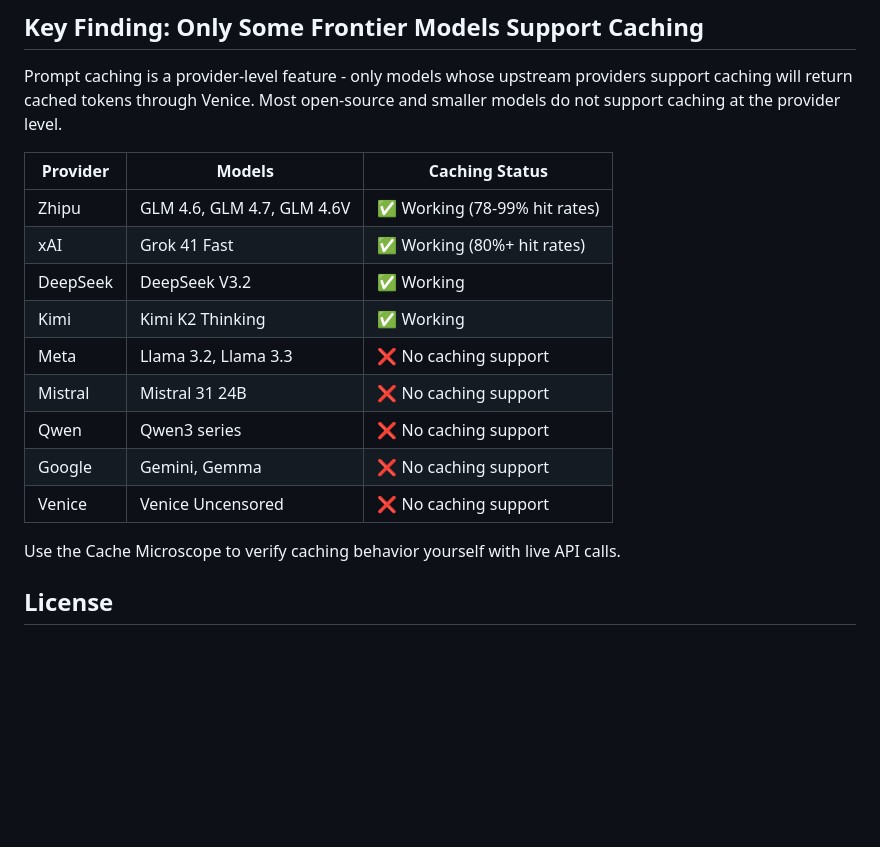
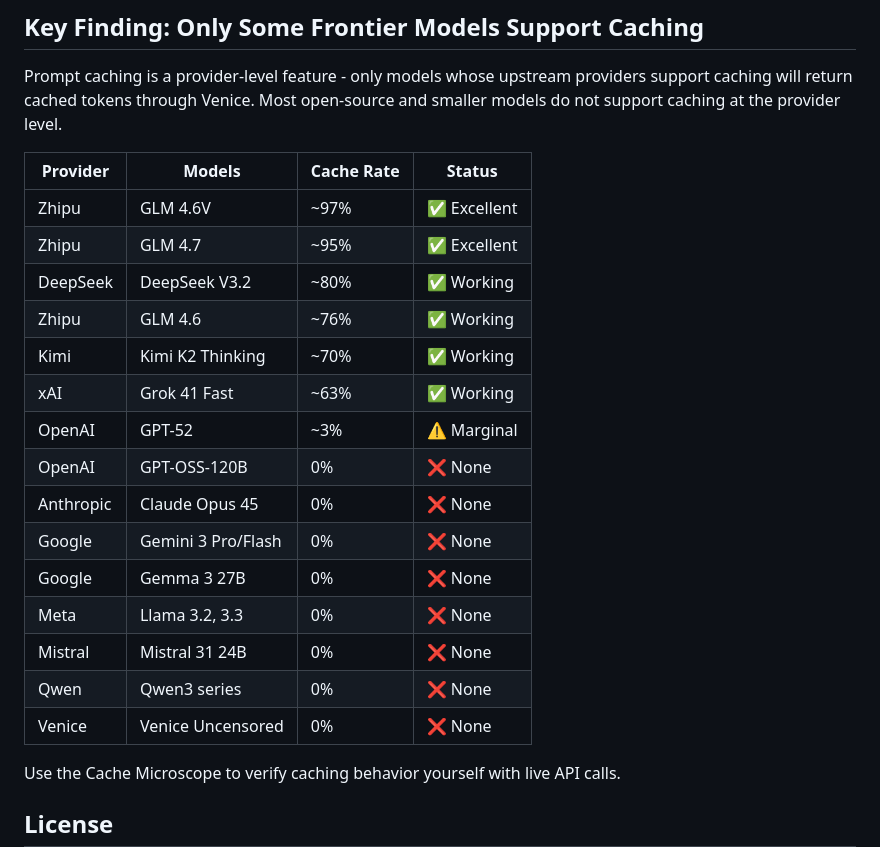
Before and after one commit to georgeglarson/venice-caching-tests, a Markdown page: README.md, the part around the change. Drawn GitHub-style; blank space fills up the shorter version.

Commit message:
docs: show actual cache rates from test data
Replace simplified categories with real measured cache rates.
GPT-52 shows ~3% marginal caching - the monitor should reveal
exactly what the data shows, not oversimplify.

🤖 Generated with [Claude Code](https://claude.com/claude-code)

Co-Authored-By: Claude <noreply@anthropic.com>

```diff
--- a/README.md
+++ b/README.md
@@ -499,17 +499,23 @@ These features are not currently implemented. For most use cases, a single serve
 
 Prompt caching is a provider-level feature - only models whose upstream providers support caching will return cached tokens through Venice. Most open-source and smaller models do not support caching at the provider level.
 
-| Provider | Models | Caching Status |
-|----------|--------|----------------|
-| Zhipu | GLM 4.6, GLM 4.7, GLM 4.6V | ✅ Working (78-99% hit rates) |
-| xAI | Grok 41 Fast | ✅ Working (80%+ hit rates) |
-| DeepSeek | DeepSeek V3.2 | ✅ Working |
-| Kimi | Kimi K2 Thinking | ✅ Working |
-| Meta | Llama 3.2, Llama 3.3 | ❌ No caching support |
-| Mistral | Mistral 31 24B | ❌ No caching support |
-| Qwen | Qwen3 series | ❌ No caching support |
-| Google | Gemini, Gemma | ❌ No caching support |
-| Venice | Venice Uncensored | ❌ No caching support |
+| Provider | Models | Cache Rate | Status |
+|----------|--------|------------|--------|
+| Zhipu | GLM 4.6V | ~97% | ✅ Excellent |
+| Zhipu | GLM 4.7 | ~95% | ✅ Excellent |
+| DeepSeek | DeepSeek V3.2 | ~80% | ✅ Working |
+| Zhipu | GLM 4.6 | ~76% | ✅ Working |
+| Kimi | Kimi K2 Thinking | ~70% | ✅ Working |
+| xAI | Grok 41 Fast | ~63% | ✅ Working |
+| OpenAI | GPT-52 | ~3% | ⚠️ Marginal |
+| OpenAI | GPT-OSS-120B | 0% | ❌ None |
+| Anthropic | Claude Opus 45 | 0% | ❌ None |
+| Google | Gemini 3 Pro/Flash | 0% | ❌ None |
+| Google | Gemma 3 27B | 0% | ❌ None |
+| Meta | Llama 3.2, 3.3 | 0% | ❌ None |
+| Mistral | Mistral 31 24B | 0% | ❌ None |
+| Qwen | Qwen3 series | 0% | ❌ None |
+| Venice | Venice Uncensored | 0% | ❌ None |
 
 Use the Cache Microscope to verify caching behavior yourself with live API calls.
 
```
